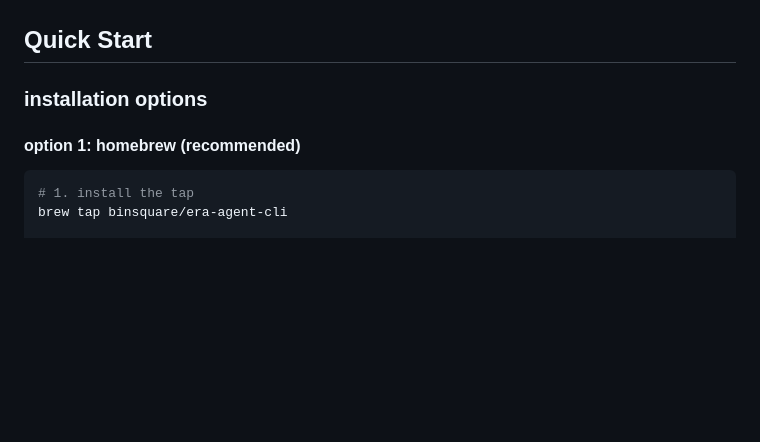
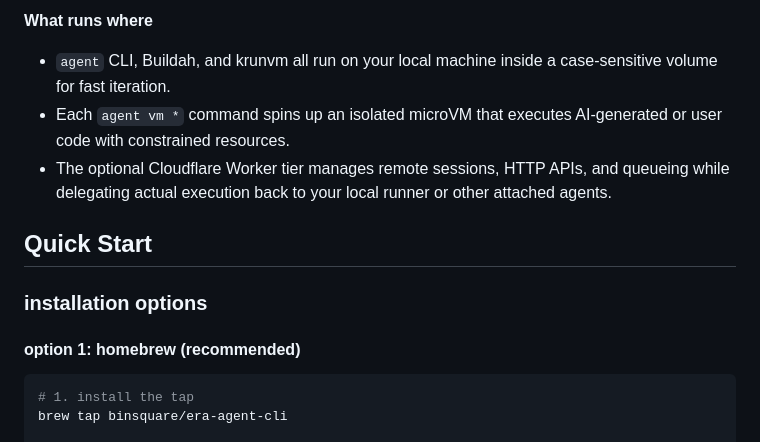
Before and after one commit to BinSquare/ERA, a Markdown page: README.md, the part around one of its changes. Rendered like a GitHub page; blank space fills up the shorter version.

Commit message:
feat: adding a diagram to readme.

````diff
--- a/README.md
+++ b/README.md
@@ -12,8 +42,15 @@ There's a fully managed cloud layer, globally deployed Worker/API, jump to [clou
+**What runs where**
+
+- `agent` CLI, Buildah, and krunvm all run on your local machine inside a case-sensitive volume for fast iteration.
+- Each `agent vm *` command spins up an isolated microVM that executes AI-generated or user code with constrained resources.
+- The optional Cloudflare Worker tier manages remote sessions, HTTP APIs, and queueing while delegating actual execution back to your local runner or other attached agents.
+
 ## Quick Start
 
 ### installation options
 
 #### option 1: homebrew (recommended)
+
 ```bash
 # 1. install the tap
 brew tap binsquare/era-agent-cli
````
Also changed, not shown: other parts of README.md (+40 -0 lines).
